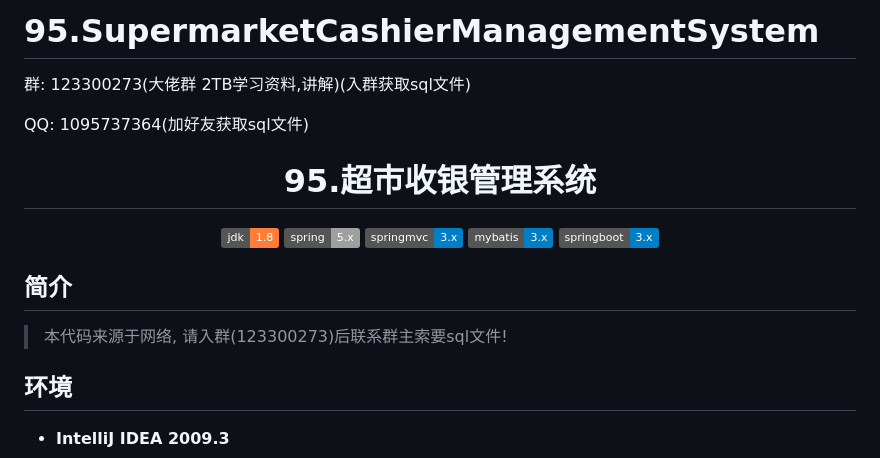
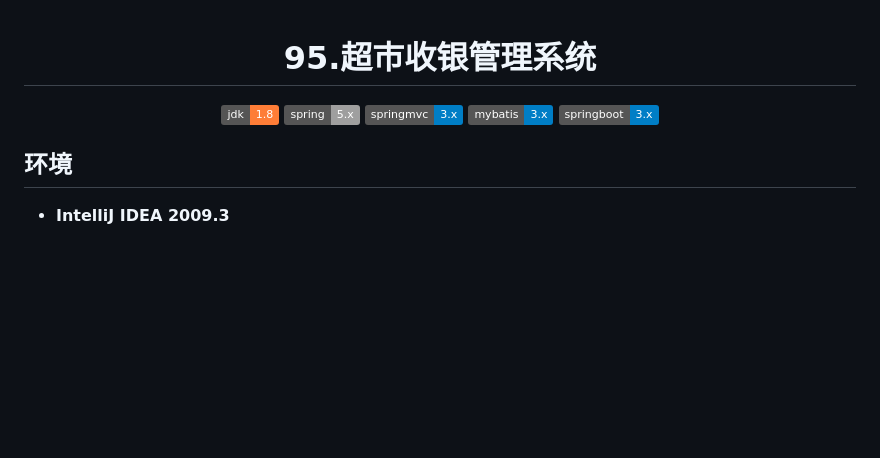
Before and after one commit to wangXinping/SupermarketSystem, a Markdown page: README.md, the part around the change. Drawn GitHub-style; badges without logos; blank space fills up the shorter version.

Commit message:
md文件

```diff
--- a/README.md
+++ b/README.md
@@ -1,9 +1,3 @@
-
-# 95.SupermarketCashierManagementSystem
-
-<p>群: 123300273(大佬群 2TB学习资料,讲解)(入群获取sql文件)</p>
-<p>QQ: 1095737364(加好友获取sql文件)</p>
-
 <p><h1 align="center">95.超市收银管理系统</h1></p>
 
 <p align="center">
@@ -13,13 +7,6 @@
     <img src="https://img.shields.io/badge/mybatis-3.x-blue.svg"/>
     <img src="https://img.shields.io/badge/springboot-3.x-blue.svg"/>
 </p>
-
-
-## 简介
-
-> 本代码来源于网络, 请入群(123300273)后联系群主索要sql文件!
->
-
 
 
 ## 环境
```
